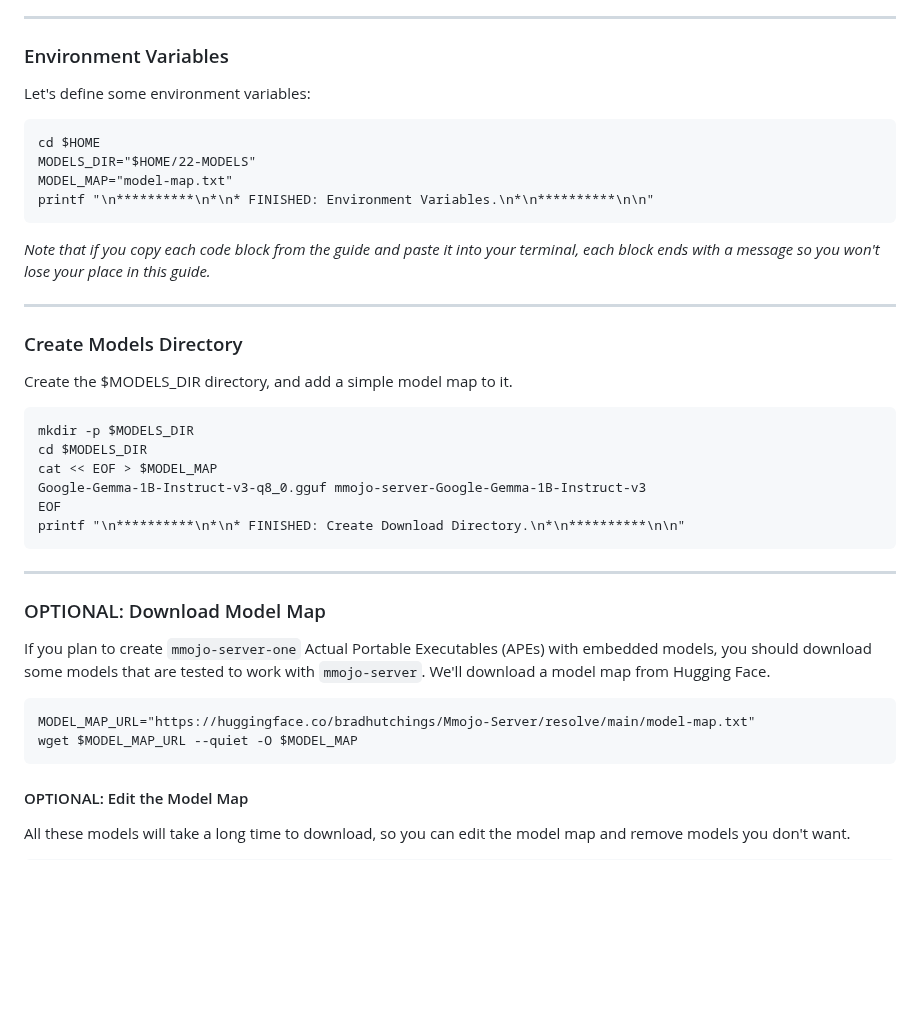
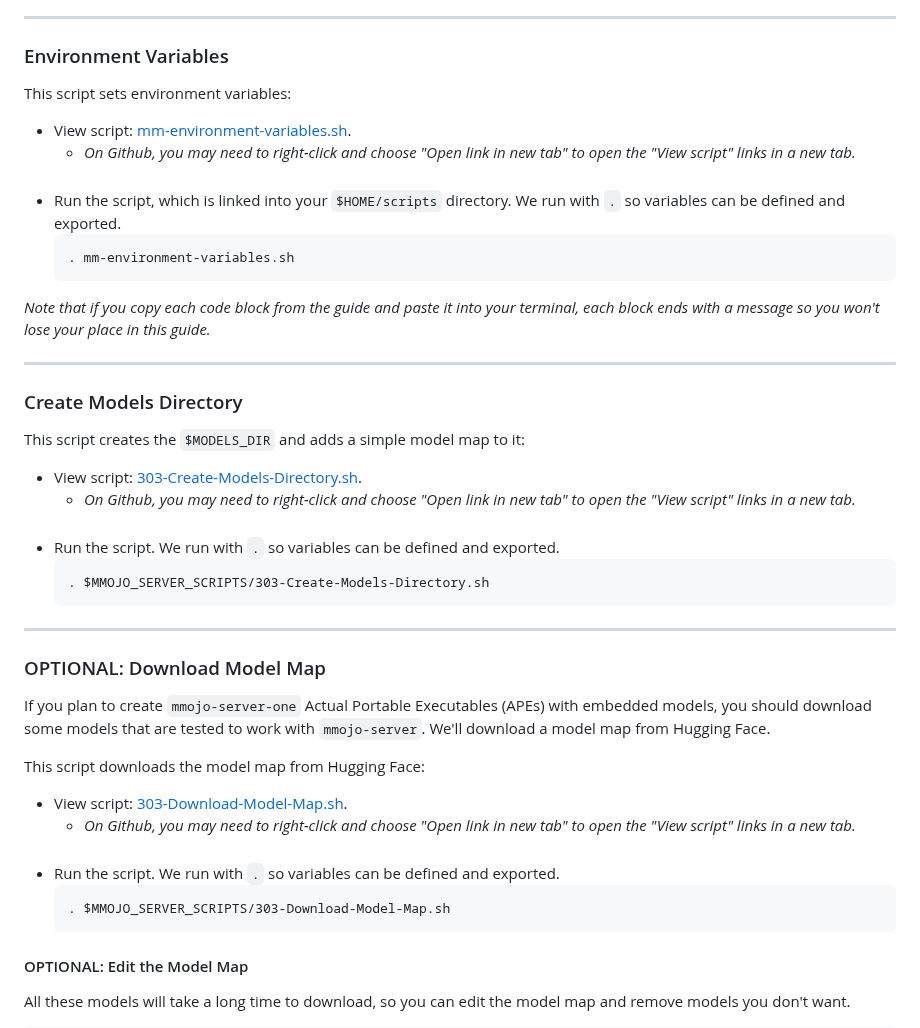
Before and after one commit to BradHutchings/Mmojo-Server-v2, a Markdown page: docs/302-Download-Models.md, the part around the change. GitHub-like rendering; blank space fills up the shorter version.

````diff
--- a/docs/302-Download-Models.md
+++ b/docs/302-Download-Models.md
@@ -13,19 +13,31 @@ If you already have models downloaded and copied to your Mmojo share, please pro
 
 ---
 ### Environment Variables
-
-Let's define some environment variables:
-```
-cd $HOME
-MODELS_DIR="$HOME/22-MODELS"
-MODEL_MAP="model-map.txt"
-printf "\n**********\n*\n* FINISHED: Environment Variables.\n*\n**********\n\n"
-```
+This script sets environment variables:
+- View script: <a href="../scripts/mm-environment-variables.sh" target="_blank">mm-environment-variables.sh</a>.
+  - *On Github, you may need to right-click and choose "Open link in new tab" to open the "View script" links in a new tab.*
+    <br/>
+    <br/>
+- Run the script, which is linked into your `$HOME/scripts` directory. We run with `.` so variables can be defined and exported.
+  ```
+  . mm-environment-variables.sh
+  ```
 
 _Note that if you copy each code block from the guide and paste it into your terminal, each block ends with a message so you won't lose your place in this guide._
 
 ---
 ### Create Models Directory
+This script creates the `$MODELS_DIR` and adds a simple model map to it:
+- View script: <a href="../scripts/303-Create-Models-Directory.sh" target="_blank">303-Create-Models-Directory.sh</a>.
+  - *On Github, you may need to right-click and choose "Open link in new tab" to open the "View script" links in a new tab.*
+    <br/>
+    <br/>
+- Run the script. We run with `.` so variables can be defined and exported.
+  ```
+  . $MMOJO_SERVER_SCRIPTS/303-Create-Models-Directory.sh
+  ```
+
+<!--
 Create the $MODELS_DIR directory, and add a simple model map to it.
 ```
 mkdir -p $MODELS_DIR
@@ -35,14 +47,28 @@ Google-Gemma-1B-Instruct-v3-q8_0.gguf mmojo-server-Google-Gemma-1B-Instruct-v3
 EOF
 printf "\n**********\n*\n* FINISHED: Create Download Directory.\n*\n**********\n\n"
 ```
+-->
 
 ---
 ### OPTIONAL: Download Model Map
 If you plan to create `mmojo-server-one` Actual Portable Executables (APEs) with embedded models, you should download some models that are tested to work with `mmojo-server`. We'll download a model map from Hugging Face.
+
+This script downloads the model map from Hugging Face:
+- View script: <a href="../scripts/303-Download-Model-Map.sh" target="_blank">303-Download-Model-Map.sh</a>.
+  - *On Github, you may need to right-click and choose "Open link in new tab" to open the "View script" links in a new tab.*
+    <br/>
+    <br/>
+- Run the script. We run with `.` so variables can be defined and exported.
+  ```
+  . $MMOJO_SERVER_SCRIPTS/303-Download-Model-Map.sh
+  ```
+
+<!--
 ```
 MODEL_MAP_URL="https://huggingface.co/bradhutchings/Mmojo-Server/resolve/main/model-map.txt"
 wget $MODEL_MAP_URL --quiet -O $MODEL_MAP
 ```
+-->
 
 #### OPTIONAL: Edit the Model Map
 All these models will take a long time to download, so you can edit the model map and remove models you don't want.
````
